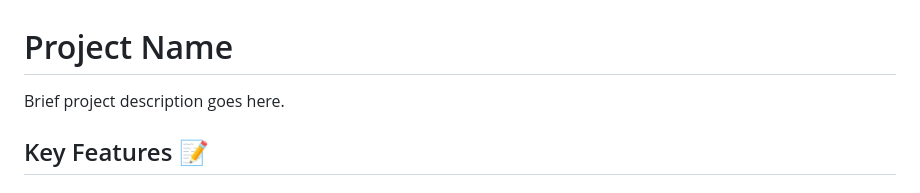
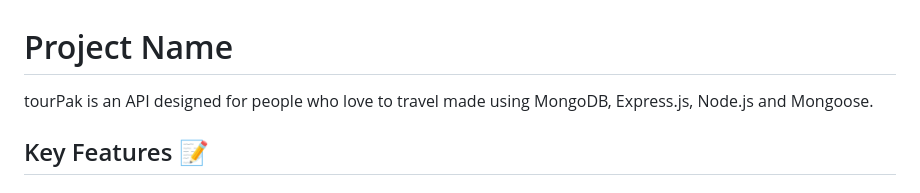
Before and after one commit to TabSwitcher/tourPak, a Markdown page: README.md, the part around the change. Rendered like a GitHub page.

```diff
--- a/README.md
+++ b/README.md
@@ -1,6 +1,6 @@
 # Project Name
 
-Brief project description goes here.
+tourPak is an API designed for people who love to travel made using MongoDB, Express.js, Node.js and Mongoose.
 
 ## Key Features 📝
 
```
